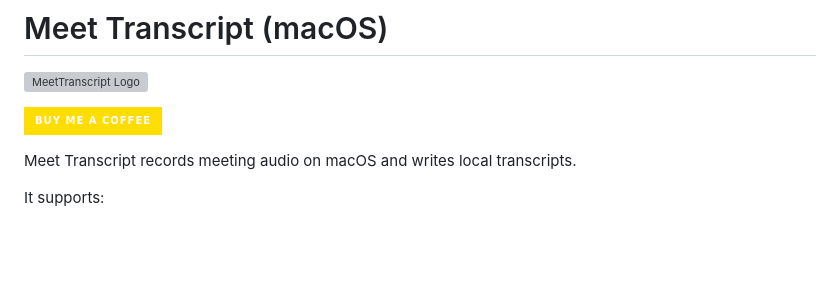
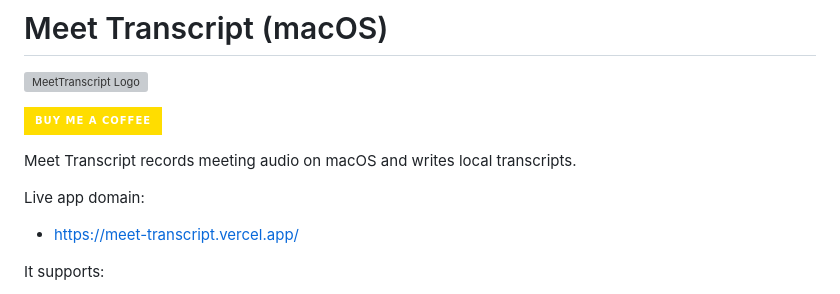
Before and after one commit to gadgetfather/meet-transcript, a Markdown page: README.md, the part around the change. Rendered like a GitHub page; badges without logos; blank space fills up the shorter version; grey boxes are pictures that could not be loaded.

Commit message:
Add Vercel domain to README

```diff
--- a/README.md
+++ b/README.md
@@ -5,6 +5,9 @@
 [![Buy Me A Coffee](https://img.shields.io/badge/Buy_Me_A_Coffee-FFDD00?style=for-the-badge&logo=buymeacoffee&logoColor=000000)](https://buymeacoffee.com/gadgetfather)
 
 Meet Transcript records meeting audio on macOS and writes local transcripts.
+
+Live app domain:
+- https://meet-transcript.vercel.app/
 
 It supports:
 - Microphone audio (`You`)
```
